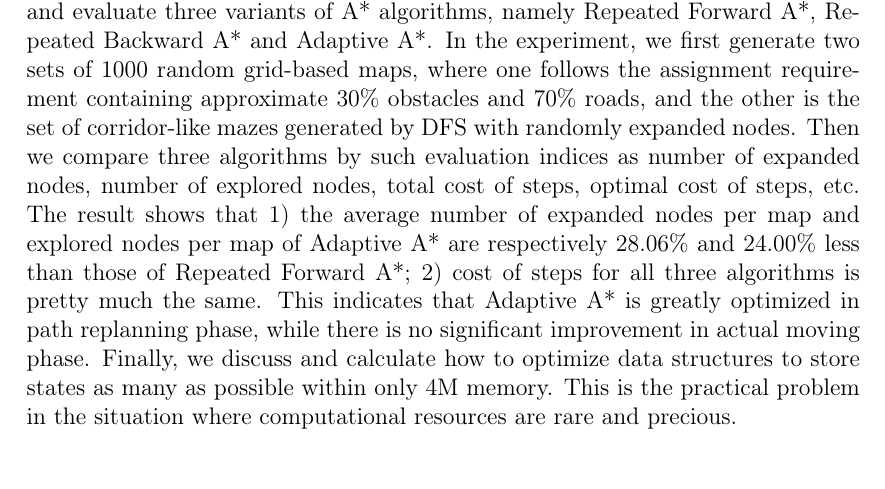
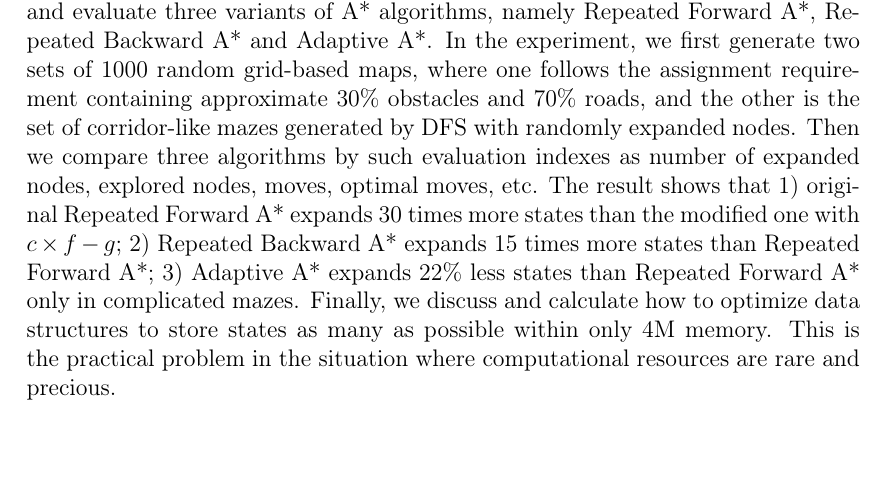
Before and after one commit to orcax/GridWorld2, a LaTeX document (doc/main.tex, which reads doc/parts/abstract.tex): part of page 2 of 27, cut so that both start at the same text. Compiled offline with pdfLaTeX.

Commit message:
update abstract

```diff
--- a/doc/parts/abstract.tex
+++ b/doc/parts/abstract.tex
@@ -7,14 +7,12 @@ A*, Repeated Backward A* and Adaptive A*. In the experiment, we first generate
 two sets of 1000 random grid-based maps, where one follows the assignment
 requirement containing approximate 30\% obstacles and 70\% roads, and the other
 is the set of corridor-like mazes generated by DFS with randomly expanded
-nodes.  Then we compare three algorithms by such evaluation indices as number
-of expanded nodes, number of explored nodes, total cost of steps, optimal cost
-of steps, etc. The result shows that 1) the average number of expanded nodes
-per map and explored nodes per map of Adaptive A* are respectively 28.06\% and
-24.00\% less than those of Repeated Forward A*; 2) cost of steps for all three
-algorithms is pretty much the same. This indicates that Adaptive A* is greatly
-optimized in path replanning phase, while there is no significant improvement
-in actual moving phase. Finally, we discuss and calculate how to optimize data
-structures to store states as many as possible within only 4M memory.  This is
-the practical problem in the situation where computational resources are rare
-and precious.
+nodes.  Then we compare three algorithms by such evaluation indexes as number
+of expanded nodes, explored nodes, moves, optimal moves, etc. The result shows
+that 1) original Repeated Forward A* expands 30 times more states than the
+modified one with $c\times f-g$; 2) Repeated Backward A* expands 15 times more
+states than Repeated Forward A*; 3) Adaptive A* expands 22\% less states than
+Repeated Forward A* only in complicated mazes. Finally, we discuss and calculate
+how to optimize data structures to store states as many as possible within only
+4M memory.  This is the practical problem in the situation where computational
+resources are rare and precious.
```
Also changed, not shown: doc/main.pdf.
